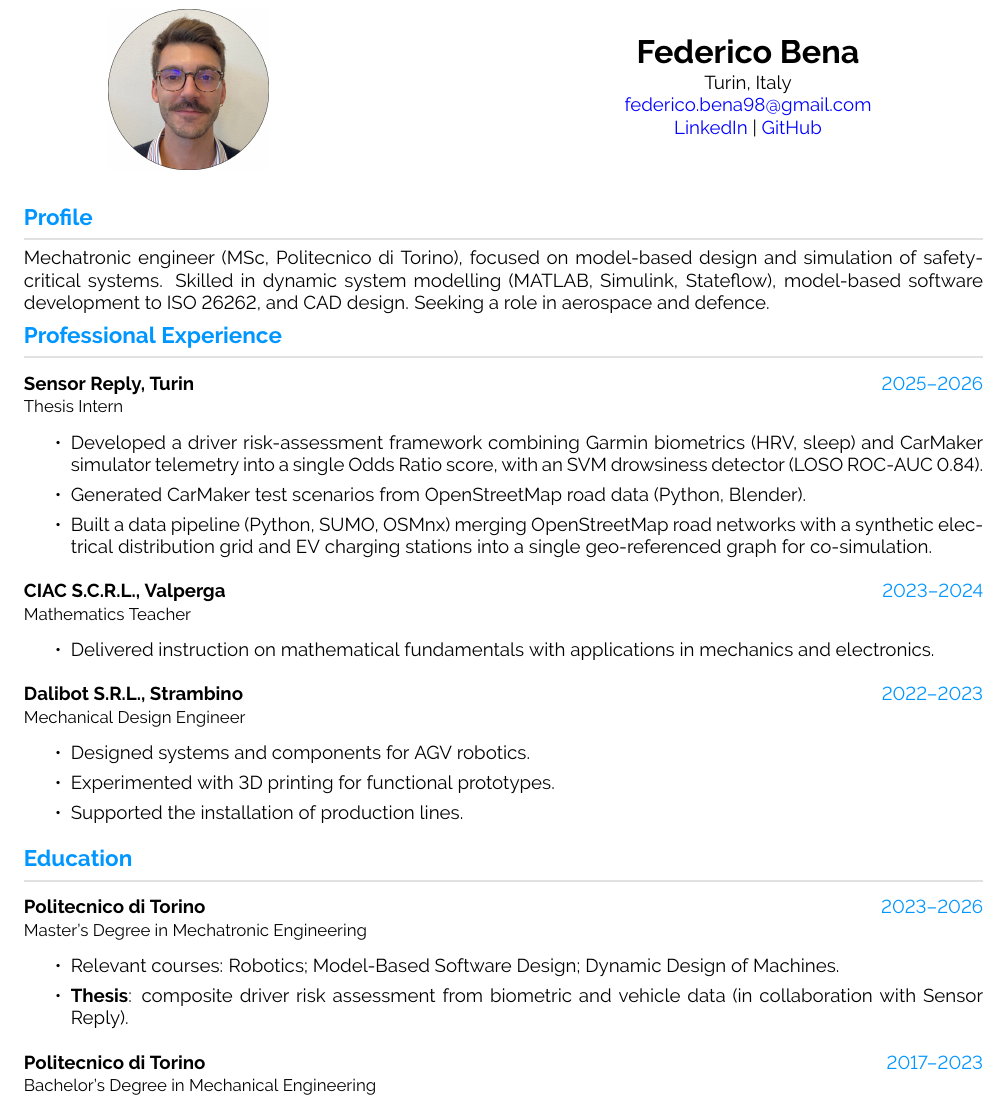
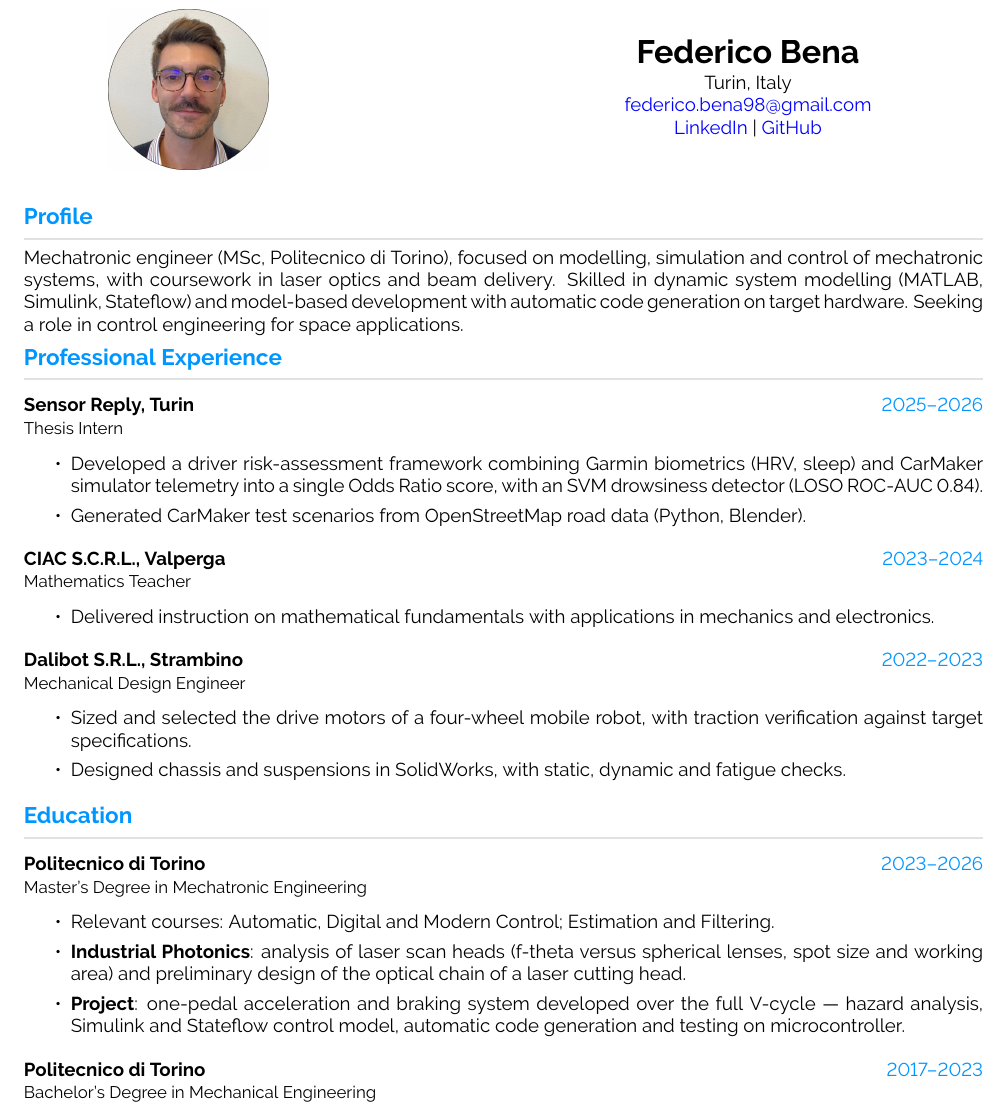
Before and after one commit to FedericoBena/CV, a LaTeX CV (CV_Federico_Bena_photo.tex, which reads sorgenti/Educazione.tex, sorgenti/Lavoro.tex, sorgenti/Profilo.tex): part of the page, cut so that both start at the same text. Compiled offline with pdfLaTeX.

Commit message:
Il CV guarda allo spazio: controllo, ottica laser e un pedale solo
Profilo, Educazione e Lavoro riscritti per l'offerta ORiS, che cerca un
Mechatronics & Control Engineer per puntamento laser fra satelliti.

Il sommario lascia il safety-critical per il controllo e la beam
delivery. La magistrale porta i corsi di controllo, la fotonica
industriale con i progetti su scan head e catena ottica, e il one-pedal
sul ciclo a V con codice generato su microcontrollore. Dalibot racconta
il dimensionamento dei motori e le verifiche del telaio invece del
generico "AGV robotics". La riga della tesi sparisce da Educazione: la
voce Sensor Reply sopra dice gia' cosa e' stato fatto, e il ruolo si
chiama "Thesis Intern".

L'elenco dei corsi e' stato tagliato sotto i 98 caratteri per stare in
una riga: con la lista lunga la variante con foto restava a 0,7 pt dal
fondo pagina. Ora il margine e' 12,7 pt.

tex2docx.py impara a togliere \hspace{...} senza lasciare lo spazio:
serviva a spezzare una parola, e nel .docx si vedeva.

Co-Authored-By: Claude Opus 5 <noreply@anthropic.com>

```diff
--- a/sorgenti/Educazione.tex
+++ b/sorgenti/Educazione.tex
@@ -2,8 +2,9 @@
 \vspace{-15pt}
 
 \cvevent{2023--2026}{Politecnico di Torino}{Master’s Degree in Mechatronic Engineering}{%
-  \item Relevant courses: Robotics; Model-Based Software Design; Dynamic Design of Machines.
-  \item \textbf{Thesis}: composite driver risk assessment from biometric and vehicle data (in collaboration with Sensor Reply).
+  \item Relevant courses: Automatic, Digital and Modern Control; Estimation and Filtering.
+  \item \textbf{Industrial Photonics}: analysis of laser scan heads (f-theta versus spherical lenses, spot size and working area) and preliminary design of the optical chain of a laser cutting head.
+  \item \textbf{Project}: one-pedal acceleration and braking system developed over the full V-cycle --- hazard analysis, Simulink and Stateflow control model, automatic code generation and testing on microcontroller.
 }
 
 \cvevent{2017--2023}{Politecnico di Torino}{Bachelor’s Degree in Mechanical Engineering}{%
--- a/sorgenti/Lavoro.tex
+++ b/sorgenti/Lavoro.tex
@@ -4,13 +4,11 @@
 \cvevent{2025--2026}{Sensor Reply, Turin}{Thesis Intern}{%
   \item Developed a driver risk-assessment framework combining Garmin biometrics (HRV, sleep) and CarMaker simulator telemetry into a single Odds Ratio score, with an SVM drowsiness detector (LOSO ROC-AUC 0.84).
   \item Generated CarMaker test scenarios from OpenStreetMap road data (Python, Blender).
-  \item Built a data pipeline (Python, SUMO, OSMnx) merging OpenStreetMap road networks with a synthetic electrical distribution grid and EV charging stations into a single geo-referenced graph for co-simulation.
 }
 \cvevent{2023--2024}{CIAC S.C.R.L., Valperga}{Mathematics Teacher}{%
   \item Delivered instruction on mathematical fundamentals with applications in mechanics and electronics.
 }
 \cvevent{2022--2023}{Dalibot S.R.L., Strambino}{Mechanical Design Engineer}{%
-  \item Designed systems and components for AGV robotics.
-  \item Experimented with 3D printing for functional prototypes.
-  \item Supported the installation of production lines.
+  \item Sized and selected the drive motors of a four-wheel mobile robot, with traction verification against target specifications.
+  \item Designed chassis and suspensions in SolidWorks, with static, dynamic and fatigue checks.
 }
--- a/sorgenti/Profilo.tex
+++ b/sorgenti/Profilo.tex
@@ -1,4 +1,4 @@
 \cvsection{Profile}
 \vspace{-15pt}
 
-Mechatronic engineer (MSc, Politecnico di Torino), focused on model-based design and simulation of safety-critical systems. Skilled in dynamic system modelling (MATLAB, Simulink, Stateflow), model-based software development to ISO 26262, and CAD design. Seeking a role in aerospace and defence.
+Mechatronic engineer (MSc, Politecnico di Torino), focused on modelling, simulation and control of mechatronic systems, with coursework in laser optics and beam delivery. Skilled in dynamic system modelling (MATLAB, Simulink, Stateflow) and model-based development with automatic code generation on target hardware. Seeking a role in control engineering for space applications.
```
Also changed, not shown: 1 other file.
